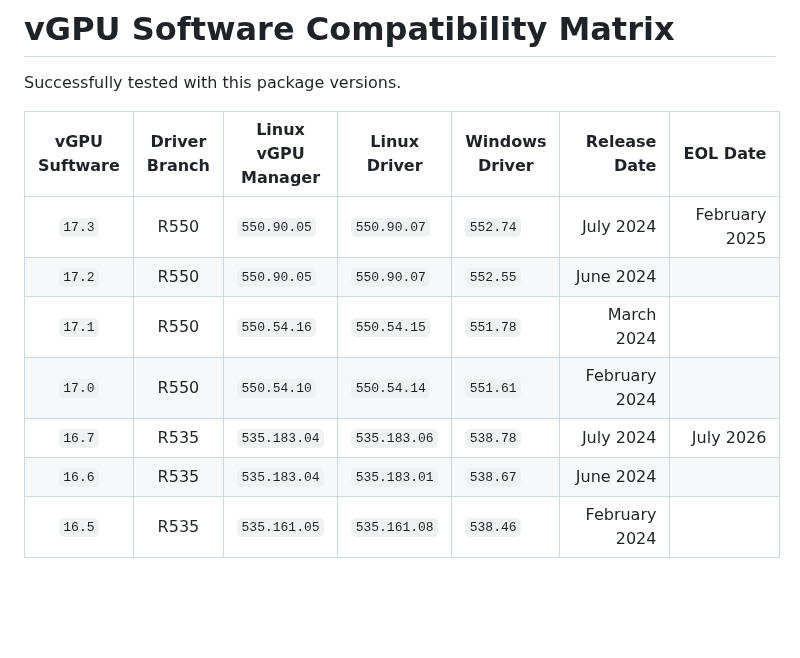
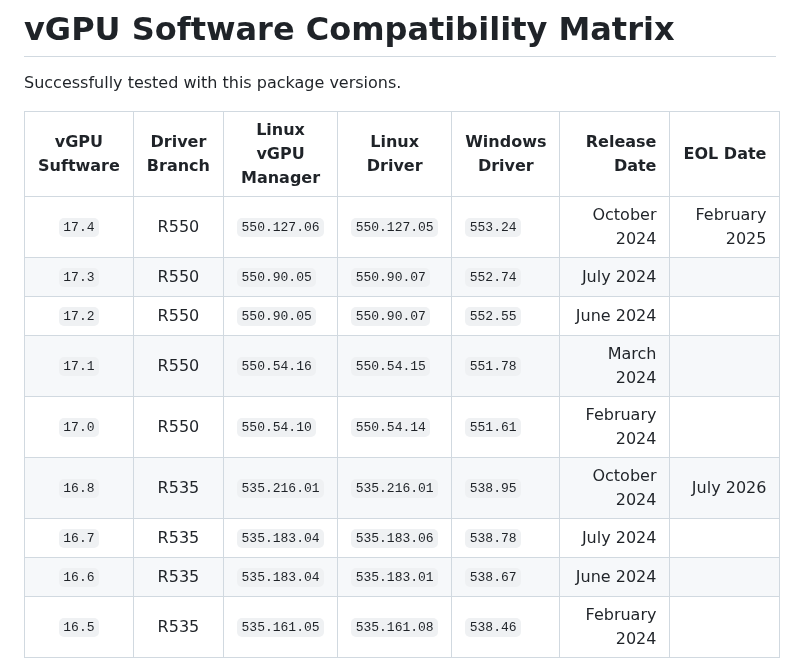
Before and after one commit to GreenDamTan/fastapi-dls_mirror, a Markdown page: README.md, the part around the change. GitHub-like rendering; blank space fills up the shorter version.

Commit message:
updated support matrix

```diff
--- a/README.md
+++ b/README.md
@@ -729,11 +729,13 @@ Successfully tested with this package versions.
 
 | vGPU Suftware | Driver Branch | Linux vGPU Manager | Linux Driver | Windows Driver |  Release Date |      EOL Date |
 |:-------------:|:-------------:|--------------------|--------------|----------------|--------------:|--------------:|
-|    `17.3`     |     R550      | `550.90.05`        | `550.90.07`  | `552.74`       |     July 2024 | February 2025 |
+|    `17.4`     |     R550      | `550.127.06`       | `550.127.05` | `553.24`       |  October 2024 | February 2025 |
+|    `17.3`     |     R550      | `550.90.05`        | `550.90.07`  | `552.74`       |     July 2024 |               |
 |    `17.2`     |     R550      | `550.90.05`        | `550.90.07`  | `552.55`       |     June 2024 |               |
 |    `17.1`     |     R550      | `550.54.16`        | `550.54.15`  | `551.78`       |    March 2024 |               |
 |    `17.0`     |     R550      | `550.54.10`        | `550.54.14`  | `551.61`       | February 2024 |               |
-|    `16.7`     |     R535      | `535.183.04`       | `535.183.06` | `538.78`       |     July 2024 |     July 2026 |
+|    `16.8`     |     R535      | `535.216.01`       | `535.216.01` | `538.95`       |  October 2024 |     July 2026 |
+|    `16.7`     |     R535      | `535.183.04`       | `535.183.06` | `538.78`       |     July 2024 |               |
 |    `16.6`     |     R535      | `535.183.04`       | `535.183.01` | `538.67`       |     June 2024 |               |
 |    `16.5`     |     R535      | `535.161.05`       | `535.161.08` | `538.46`       | February 2024 |               |
 |    `16.4`     |     R535      | `535.161.05`       | `535.161.07` | `538.33`       | February 2024 |               |
```
